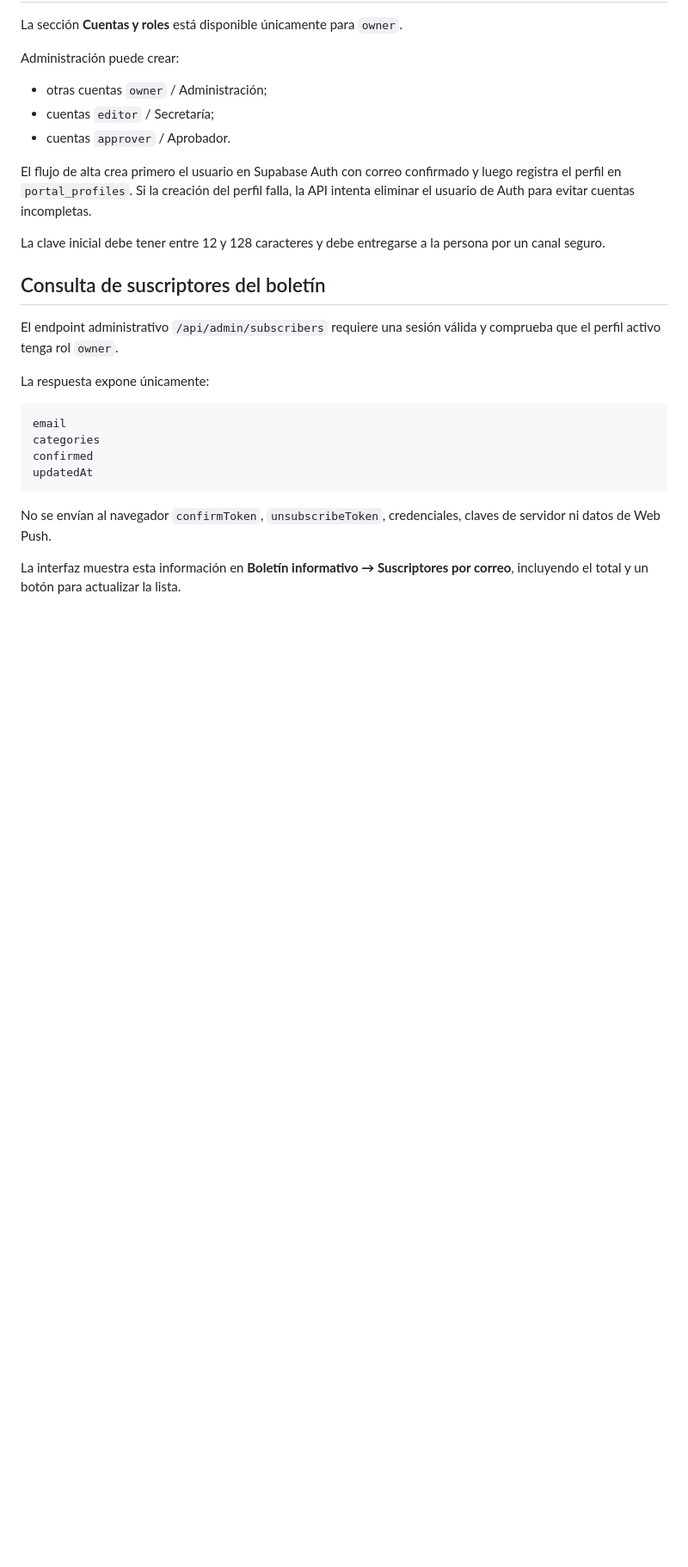
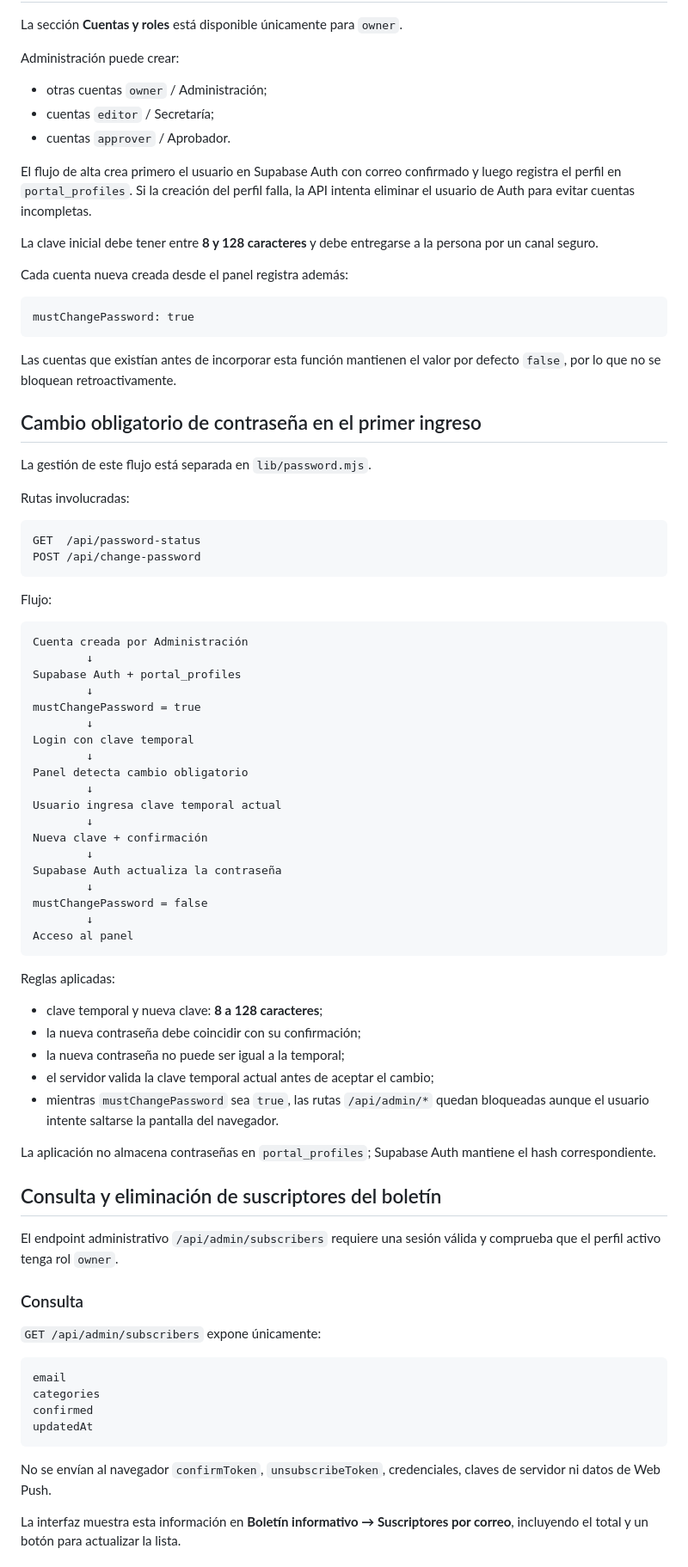
Before and after one commit to Ad0niz/portal-informativo-uda, a Markdown page: DEPLOYMENT.md, the part around one of its changes. Shown at 86% size. Drawn GitHub-style; blank space fills up the shorter version.

Commit message:
docs: actualizar deployment con primer ingreso y gestion de suscriptores

````diff
--- a/DEPLOYMENT.md
+++ b/DEPLOYMENT.md
@@ -63,13 +65,68 @@ Administración puede crear:
 
 El flujo de alta crea primero el usuario en Supabase Auth con correo confirmado y luego registra el perfil en `portal_profiles`. Si la creación del perfil falla, la API intenta eliminar el usuario de Auth para evitar cuentas incompletas.
 
-La clave inicial debe tener entre 12 y 128 caracteres y debe entregarse a la persona por un canal seguro.
+La clave inicial debe tener entre **8 y 128 caracteres** y debe entregarse a la persona por un canal seguro.
 
-## Consulta de suscriptores del boletín
+Cada cuenta nueva creada desde el panel registra además:
+
+```text
+mustChangePassword: true
+```
+
+Las cuentas que existían antes de incorporar esta función mantienen el valor por defecto `false`, por lo que no se bloquean retroactivamente.
+
+## Cambio obligatorio de contraseña en el primer ingreso
+
+La gestión de este flujo está separada en `lib/password.mjs`.
+
+Rutas involucradas:
+
+```text
+GET  /api/password-status
+POST /api/change-password
+```
+
+Flujo:
+
+```text
+Cuenta creada por Administración
+        ↓
+Supabase Auth + portal_profiles
+        ↓
+mustChangePassword = true
+        ↓
+Login con clave temporal
+        ↓
+Panel detecta cambio obligatorio
+        ↓
+Usuario ingresa clave temporal actual
+        ↓
+Nueva clave + confirmación
+        ↓
+Supabase Auth actualiza la contraseña
+        ↓
+mustChangePassword = false
+        ↓
+Acceso al panel
+```
+
+Reglas aplicadas:
+
+- clave temporal y nueva clave: **8 a 128 caracteres**;
+- la nueva contraseña debe coincidir con su confirmación;
+- la nueva contraseña no puede ser igual a la temporal;
+- el servidor valida la clave temporal actual antes de aceptar el cambio;
+- mientras `mustChangePassword` sea `true`, las rutas `/api/admin/*` quedan bloqueadas aunque el usuario intente saltarse la pantalla del navegador.
+
+La aplicación no almacena contraseñas en `portal_profiles`; Supabase Auth mantiene el hash correspondiente.
+
+## Consulta y eliminación de suscriptores del boletín
 
 El endpoint administrativo `/api/admin/subscribers` requiere una sesión válida y comprueba que el perfil activo tenga rol `owner`.
 
-La respuesta expone únicamente:
+### Consulta
+
+`GET /api/admin/subscribers` expone únicamente:
 
 ```text
 email
````
Also changed, not shown: other parts of DEPLOYMENT.md (+65 -10 lines).
